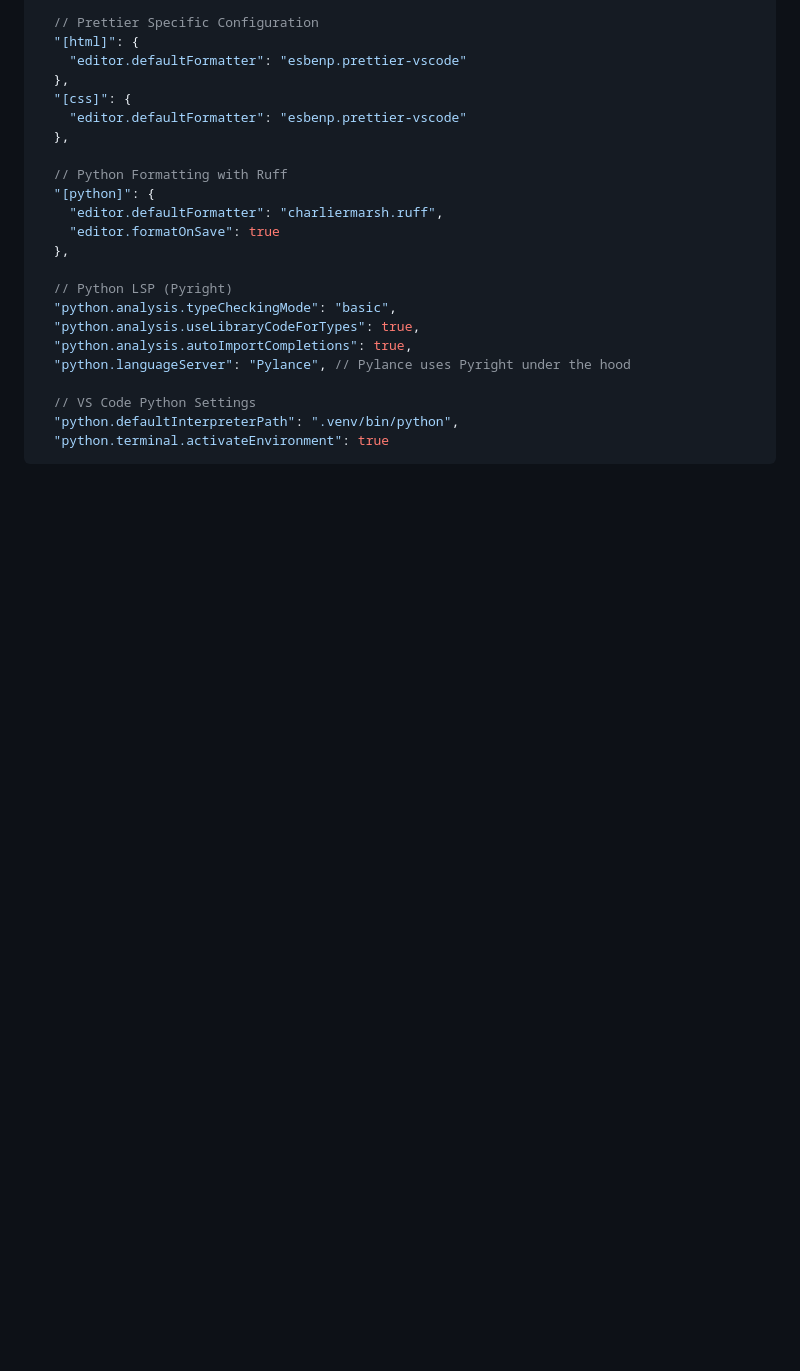
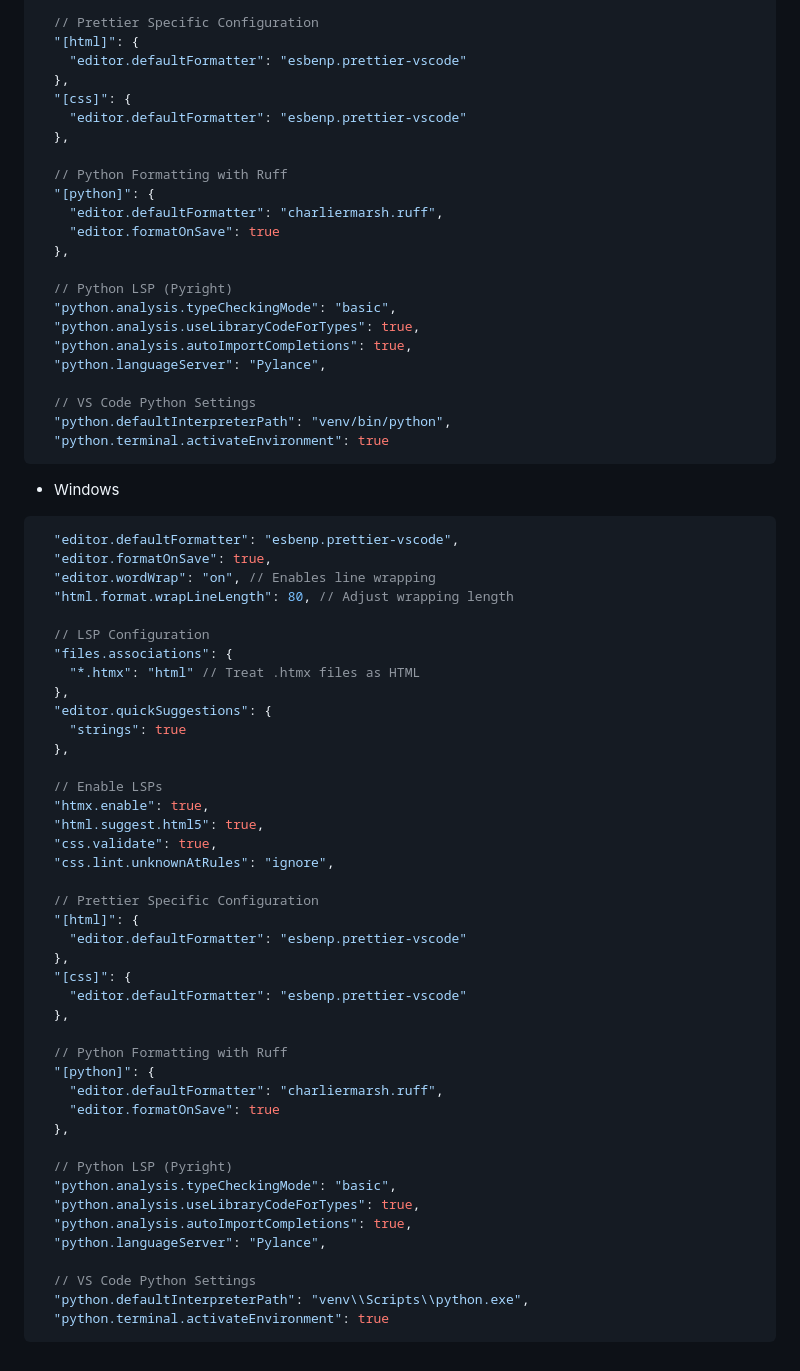
Before and after one commit to EricL03/django-htmx-learning, a Markdown page: calculator/takeaways.md, the part around one of its changes. Rendered like a GitHub page; blank space fills up the shorter version.

Commit message:
Changed pyright to pylance and added OS specific configs, also added warnings and debug help

````diff
--- a/calculator/takeaways.md
+++ b/calculator/takeaways.md
@@ -242,9 +312,56 @@ Preferences: Open User Settings (JSON)
   "python.analysis.typeCheckingMode": "basic",
   "python.analysis.useLibraryCodeForTypes": true,
   "python.analysis.autoImportCompletions": true,
-  "python.languageServer": "Pylance", // Pylance uses Pyright under the hood
+  "python.languageServer": "Pylance",
 
   // VS Code Python Settings
-  "python.defaultInterpreterPath": ".venv/bin/python",
+  "python.defaultInterpreterPath": "venv/bin/python",
   "python.terminal.activateEnvironment": true
 ```
+
+- Windows
+
+```JSON
+  "editor.defaultFormatter": "esbenp.prettier-vscode",
+  "editor.formatOnSave": true,
+  "editor.wordWrap": "on", // Enables line wrapping
+  "html.format.wrapLineLength": 80, // Adjust wrapping length
+
+  // LSP Configuration
+  "files.associations": {
+    "*.htmx": "html" // Treat .htmx files as HTML
+  },
+  "editor.quickSuggestions": {
+    "strings": true
+  },
+
+  // Enable LSPs
+  "htmx.enable": true,
+  "html.suggest.html5": true,
+  "css.validate": true,
+  "css.lint.unknownAtRules": "ignore",
+
+  // Prettier Specific Configuration
+  "[html]": {
+    "editor.defaultFormatter": "esbenp.prettier-vscode"
+  },
+  "[css]": {
+    "editor.defaultFormatter": "esbenp.prettier-vscode"
+  },
+
+  // Python Formatting with Ruff
+  "[python]": {
+    "editor.defaultFormatter": "charliermarsh.ruff",
+    "editor.formatOnSave": true
+  },
+
+  // Python LSP (Pyright)
+  "python.analysis.typeCheckingMode": "basic",
+  "python.analysis.useLibraryCodeForTypes": true,
+  "python.analysis.autoImportCompletions": true,
+  "python.languageServer": "Pylance",
+
+  // VS Code Python Settings
+  "python.defaultInterpreterPath": "venv\\Scripts\\python.exe",
+  "python.terminal.activateEnvironment": true
+```
````
Also changed, not shown: other parts of calculator/takeaways.md (+89 -19 lines).
